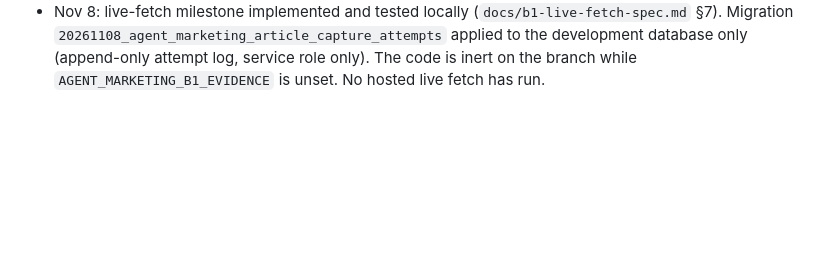
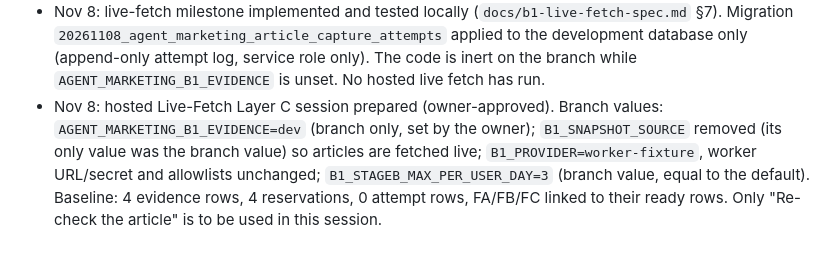
Before and after one commit to szieour-ctrl/smart-stage-pro, a Markdown page: docs/b1-stage-b-infra-plan.md, the part around the change. Drawn GitHub-style; blank space fills up the shorter version.

Commit message:
B1 infra log: hosted Live-Fetch Layer C configuration (Stage B on, live snapshots, fixture provider); branch-only redeploy
Co-Authored-By: Claude Opus 5.5 <noreply@anthropic.com>
Claude-Session: https://claude.ai/code/session_01JYdSXvxnGTwq846kZd945z

```diff
--- a/docs/b1-stage-b-infra-plan.md
+++ b/docs/b1-stage-b-infra-plan.md
@@ -248,3 +248,7 @@ functions → private fixture worker on Railway → development Supabase), with
 - Nov 8: live-fetch milestone implemented and tested locally (`docs/b1-live-fetch-spec.md` §7). Migration
   `20261108_agent_marketing_article_capture_attempts` applied to the development database only (append-only attempt log, service role only).
   The code is inert on the branch while `AGENT_MARKETING_B1_EVIDENCE` is unset. No hosted live fetch has run.
+- Nov 8: hosted Live-Fetch Layer C session prepared (owner-approved). Branch values: `AGENT_MARKETING_B1_EVIDENCE=dev` (branch only, set by the
+  owner); `B1_SNAPSHOT_SOURCE` removed (its only value was the branch value) so articles are fetched live; `B1_PROVIDER=worker-fixture`, worker
+  URL/secret and allowlists unchanged; `B1_STAGEB_MAX_PER_USER_DAY=3` (branch value, equal to the default). Baseline: 4 evidence rows,
+  4 reservations, 0 attempt rows, FA/FB/FC linked to their ready rows. Only "Re-check the article" is to be used in this session.
```
